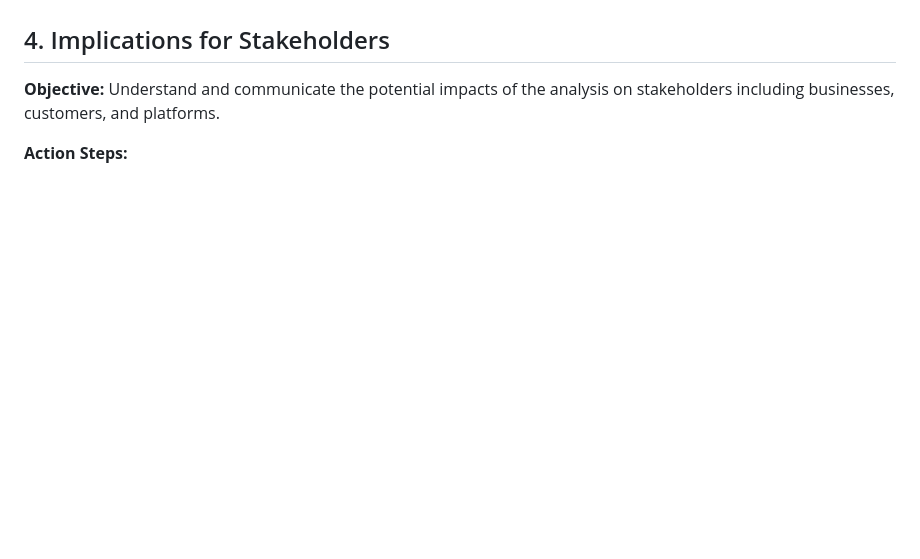
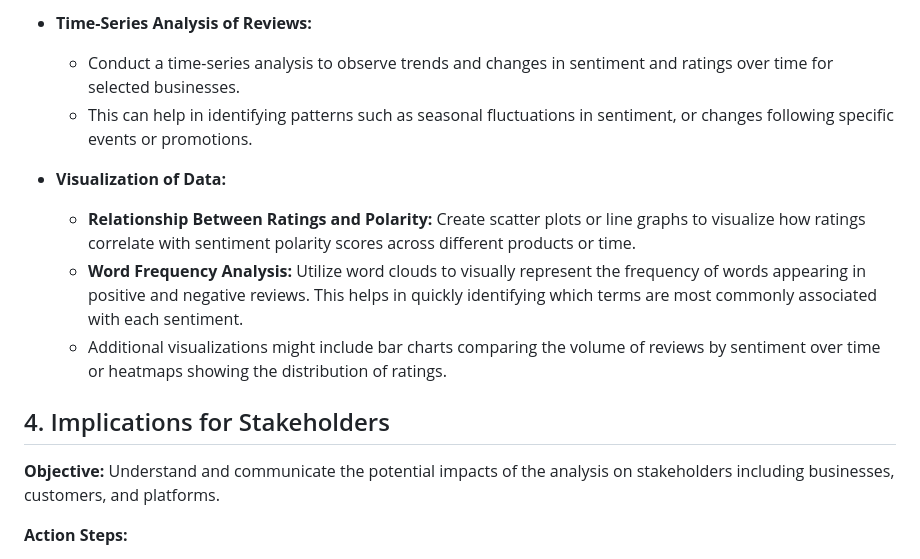
Before and after one commit to ernbilen/Data400_Spring24, a Markdown page: Idea 3: reveiw analysis.md, the part around the change printed below. GitHub-like rendering; blank space fills up the shorter version.

```diff
--- a/Idea 3: reveiw analysis.md
+++ b/Idea 3: reveiw analysis.md
@@ -38,3 +45,11 @@ This project aims to scrape and analyze customer reviews from Amazon to perform
+- **Time-Series Analysis of Reviews:**
+  - Conduct a time-series analysis to observe trends and changes in sentiment and ratings over time for selected businesses.
+  - This can help in identifying patterns such as seasonal fluctuations in sentiment, or changes following specific events or promotions.
+
+- **Visualization of Data:**
+  - **Relationship Between Ratings and Polarity:** Create scatter plots or line graphs to visualize how ratings correlate with sentiment polarity scores across different products or time.
+  - **Word Frequency Analysis:** Utilize word clouds to visually represent the frequency of words appearing in positive and negative reviews. This helps in quickly identifying which terms are most commonly associated with each sentiment.
+  - Additional visualizations might include bar charts comparing the volume of reviews by sentiment over time or heatmaps showing the distribution of ratings.
 
 ## 4. Implications for Stakeholders
 
```
Also changed, not shown: other parts of Idea 3: reveiw analysis.md (+26 -19 lines).
